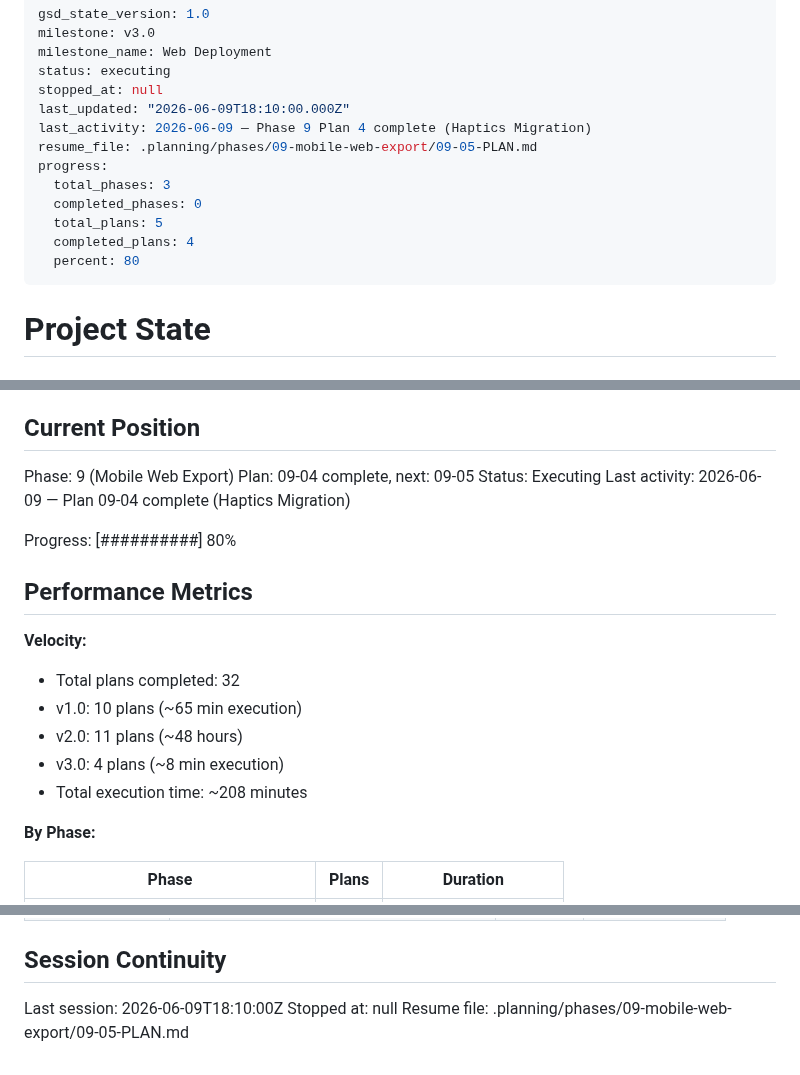
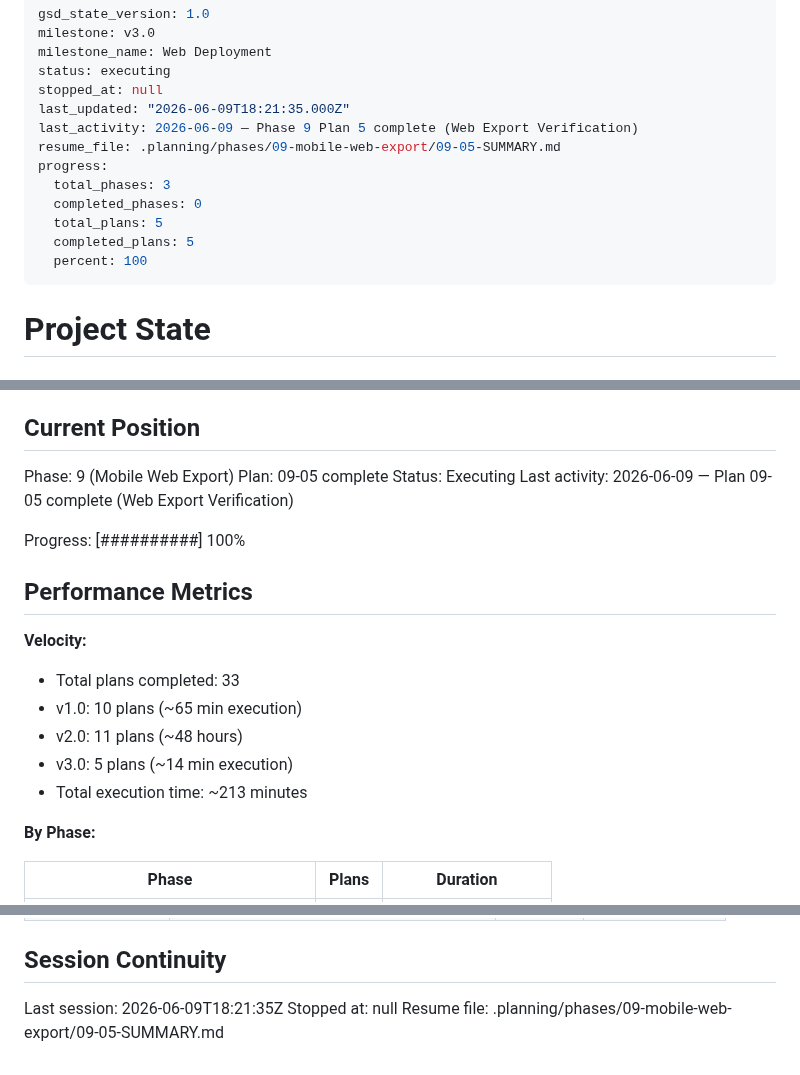
Before and after one commit to kbsimple/trivial-world, a Markdown page: .planning/STATE.md, 3 parts joined by grey strips. Drawn GitHub-style.

Commit message:
docs(09-05): update state to reflect plan completion
Phase 9 Mobile Web Export complete (5/5 plans)
Total plans completed: 33
Phase duration: ~18 min

Co-Authored-By: Claude Opus 4.8 <noreply@anthropic.com>

```diff
--- a/.planning/STATE.md
+++ b/.planning/STATE.md
@@ -4,15 +4,15 @@ milestone: v3.0
 milestone_name: Web Deployment
 status: executing
 stopped_at: null
-last_updated: "2026-06-09T18:10:00.000Z"
-last_activity: 2026-06-09 — Phase 9 Plan 4 complete (Haptics Migration)
-resume_file: .planning/phases/09-mobile-web-export/09-05-PLAN.md
+last_updated: "2026-06-09T18:21:35.000Z"
+last_activity: 2026-06-09 — Phase 9 Plan 5 complete (Web Export Verification)
+resume_file: .planning/phases/09-mobile-web-export/09-05-SUMMARY.md
 progress:
   total_phases: 3
   completed_phases: 0
   total_plans: 5
-  completed_plans: 4
-  percent: 80
+  completed_plans: 5
+  percent: 100
 ---
 
 # Project State
@@ -27,20 +27,20 @@ See: .planning/PROJECT.md (updated 2026-06-09)
 ## Current Position
 
 Phase: 9 (Mobile Web Export)
-Plan: 09-04 complete, next: 09-05
+Plan: 09-05 complete
 Status: Executing
-Last activity: 2026-06-09 — Plan 09-04 complete (Haptics Migration)
+Last activity: 2026-06-09 — Plan 09-05 complete (Web Export Verification)
 
-Progress: [##########] 80%
+Progress: [##########] 100%
 
 ## Performance Metrics
 
 **Velocity:**
-- Total plans completed: 32
+- Total plans completed: 33
 - v1.0: 10 plans (~65 min execution)
 - v2.0: 11 plans (~48 hours)
-- v3.0: 4 plans (~8 min execution)
-- Total execution time: ~208 minutes
+- v3.0: 5 plans (~14 min execution)
+- Total execution time: ~213 minutes
 
 **By Phase:**
 
@@ -111,6 +111,6 @@ Items acknowledged and carried forward for future milestones:
 
 ## Session Continuity
 
-Last session: 2026-06-09T18:10:00Z
+Last session: 2026-06-09T18:21:35Z
 Stopped at: null
-Resume file: .planning/phases/09-mobile-web-export/09-05-PLAN.md
+Resume file: .planning/phases/09-mobile-web-export/09-05-SUMMARY.md
```
Also changed, not shown: other parts of .planning/STATE.md (+1 -1 lines).
